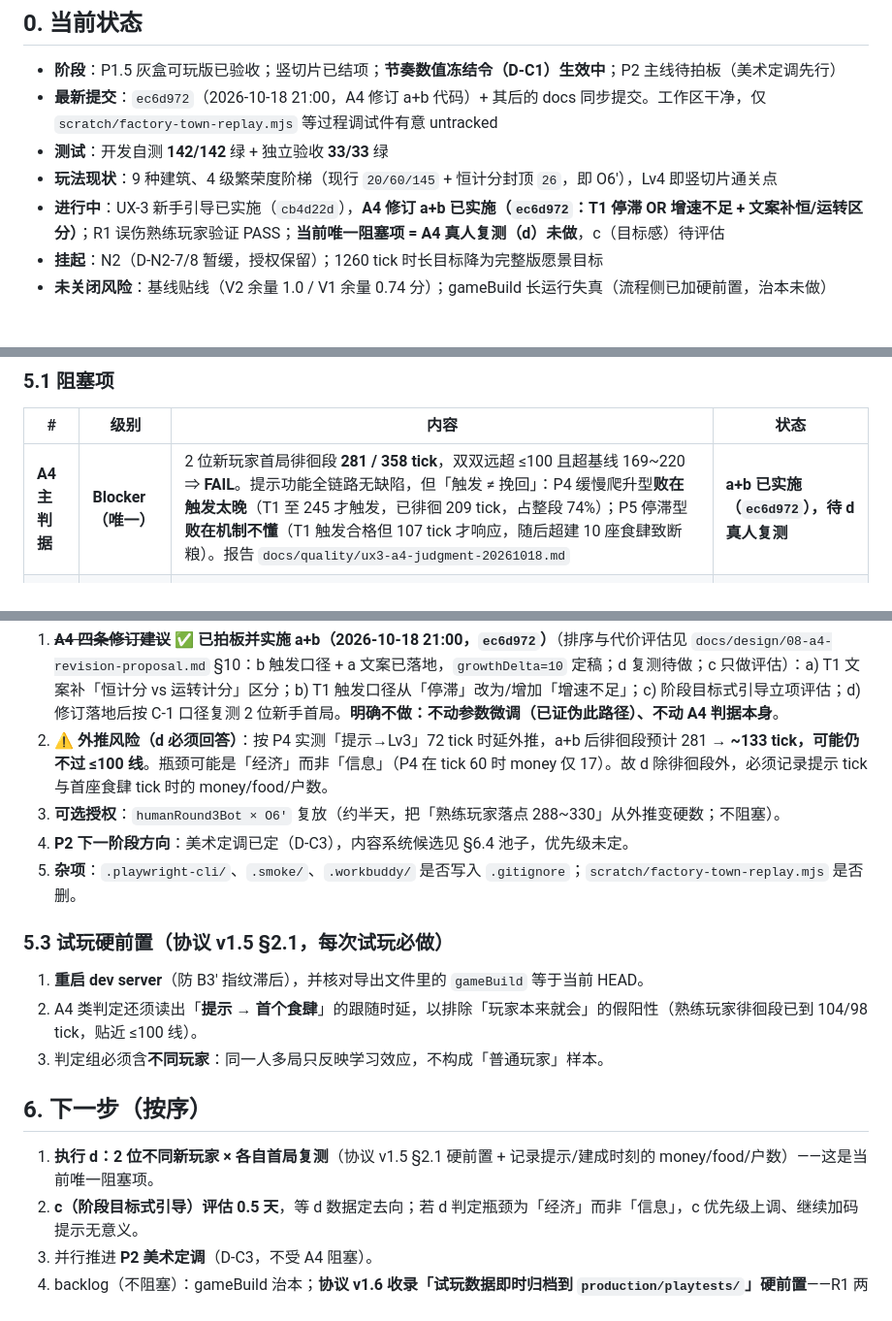
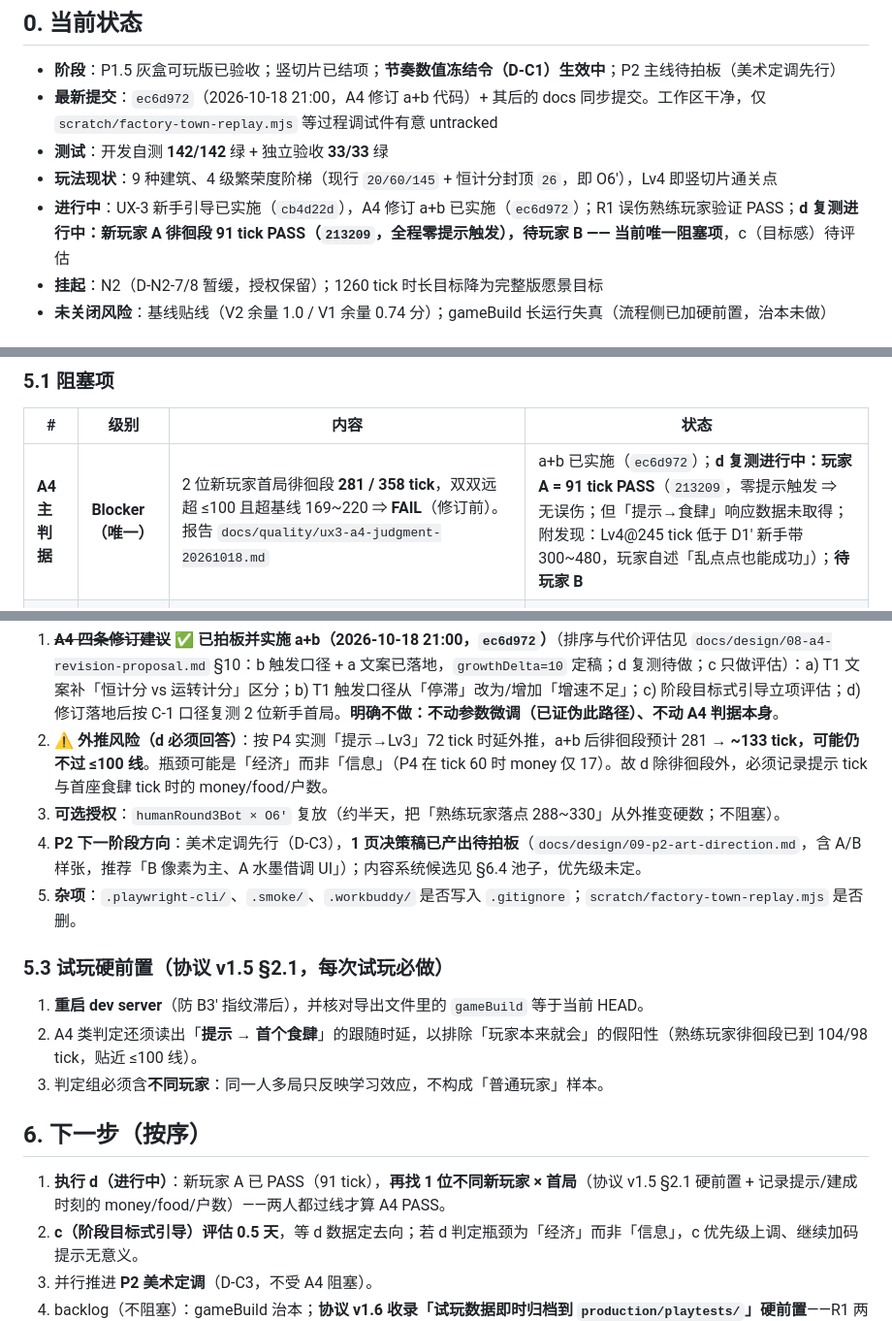
Before and after one commit to ysyonline/life, a Markdown page: docs/HANDOVER.md, 3 parts joined by grey strips. Shown at 97% size. Rendered like a GitHub page.

Commit message:
docs: HANDOVER 存量行更新 — d 复测玩家 A PASS（徘徊段 91，零误触发），待玩家 B

```diff
--- a/docs/HANDOVER.md
+++ b/docs/HANDOVER.md
@@ -13,7 +13,7 @@
 - **最新提交**：`ec6d972`（2026-10-18 21:00，A4 修订 a+b 代码）+ 其后的 docs 同步提交。工作区干净，仅 `scratch/factory-town-replay.mjs` 等过程调试件有意 untracked
 - **测试**：开发自测 **142/142** 绿 + 独立验收 **33/33** 绿
 - **玩法现状**：9 种建筑、4 级繁荣度阶梯（现行 `20/60/145` + 恒计分封顶 `26`，即 O6′），Lv4 即竖切片通关点
-- **进行中**：UX-3 新手引导已实施（`cb4d22d`），**A4 修订 a+b 已实施（`ec6d972`：T1 停滞 OR 增速不足 + 文案补恒/运转区分）**；R1 误伤熟练玩家验证 PASS；**当前唯一阻塞项 = A4 真人复测（d）未做**，c（目标感）待评估
+- **进行中**：UX-3 新手引导已实施（`cb4d22d`），A4 修订 a+b 已实施（`ec6d972`）；R1 误伤熟练玩家验证 PASS；**d 复测进行中：新玩家 A 徘徊段 91 tick PASS（`213209`，全程零提示触发），待玩家 B —— 当前唯一阻塞项**，c（目标感）待评估
 - **挂起**：N2（D-N2-7/8 暂缓，授权保留）；1260 tick 时长目标降为完整版愿景目标
 - **未关闭风险**：基线贴线（V2 余量 1.0 / V1 余量 0.74 分）；gameBuild 长运行失真（流程侧已加硬前置，治本未做）
 
@@ -111,7 +111,7 @@ D2 原参数（封顶24+150）、迁入间隔 5→8、D-N2-6（T1 温和档，
 
 | # | 级别 | 内容 | 状态 |
 |---|---|---|---|
-| **A4 主判据** | **Blocker（唯一）** | 2 位新玩家首局徘徊段 **281 / 358 tick**，双双远超 ≤100 且超基线 169~220 ⇒ **FAIL**。提示功能全链路无缺陷，但「触发 ≠ 挽回」：P4 缓慢爬升型**败在触发太晚**（T1 至 245 才触发，已徘徊 209 tick，占整段 74%）；P5 停滞型**败在机制不懂**（T1 触发合格但 107 tick 才响应，随后超建 10 座食肆致断粮）。报告 `docs/quality/ux3-a4-judgment-20261018.md` | **a+b 已实施（`ec6d972`），待 d 真人复测** |
+| **A4 主判据** | **Blocker（唯一）** | 2 位新玩家首局徘徊段 **281 / 358 tick**，双双远超 ≤100 且超基线 169~220 ⇒ **FAIL**（修订前）。报告 `docs/quality/ux3-a4-judgment-20261018.md` | a+b 已实施（`ec6d972`）；**d 复测进行中：玩家 A = 91 tick PASS**（`213209`，零提示触发 ⇒ 无误伤；但「提示→食肆」响应数据未取得；附发现：Lv4@245 tick 低于 D1′ 新手带 300~480，玩家自述「乱点点也能成功」）；**待玩家 B** |
 | **N2 空转** | Blocker（暂缓中） | Lv3→Lv4 段 **93.1% 的帧无任何稀缺约束**（约 241 tick / 4 分钟纯空转）；空转与玩家水平正相关，抬阈值惩罚的恰是玩得好的人。首期实验已判定参数层无解 | 挂起 |
 | **B3′** | Major | `gameBuild` 在长运行 dev server 下失真（构建期一次性注入 + HMR 不更新）。**流程侧已加硬前置**（协议 v1.5 §2.1）；治本（导出时实时读 git / gameBuildStale 告警）列入 backlog | 缓解，未治本 |
 | **B4** | Major | bot「最优下限」语义已证伪。**重标定前禁止用 bot tick 做目标映射**（含设计案 §3.3 的 ×2~2.5 口径） | 口径已收紧 |
@@ -125,7 +125,7 @@ D2 原参数（封顶24+150）、迁入间隔 5→8、D-N2-6（T1 温和档，
 1. **~~A4 四条修订建议~~ ✅ 已拍板并实施 a+b（2026-10-18 21:00，`ec6d972`）**（排序与代价评估见 `docs/design/08-a4-revision-proposal.md` §10：b 触发口径 + a 文案已落地，`growthDelta=10` 定稿；d 复测待做；c 只做评估）：a) T1 文案补「恒计分 vs 运转计分」区分；b) T1 触发口径从「停滞」改为/增加「增速不足」；c) 阶段目标式引导立项评估；d) 修订落地后按 C-1 口径复测 2 位新手首局。**明确不做：不动参数微调（已证伪此路径）、不动 A4 判据本身**。
 2. **⚠ 外推风险（d 必须回答）**：按 P4 实测「提示→Lv3」72 tick 时延外推，a+b 后徘徊段预计 281 → **~133 tick，可能仍不过 ≤100 线**。瓶颈可能是「经济」而非「信息」（P4 在 tick 60 时 money 仅 17）。故 d 除徘徊段外，必须记录提示 tick 与首座食肆 tick 时的 money/food/户数。
 2. **可选授权**：`humanRound3Bot × O6′` 复放（约半天，把「熟练玩家落点 288~330」从外推变硬数；不阻塞）。
-3. **P2 下一阶段方向**：美术定调已定（D-C3），内容系统候选见 §6.4 池子，优先级未定。
+3. **P2 下一阶段方向**：美术定调先行（D-C3），**1 页决策稿已产出待拍板**（`docs/design/09-p2-art-direction.md`，含 A/B 样张，推荐「B 像素为主、A 水墨借调 UI」）；内容系统候选见 §6.4 池子，优先级未定。
 4. **杂项**：`.playwright-cli/`、`.smoke/`、`.workbuddy/` 是否写入 `.gitignore`；`scratch/factory-town-replay.mjs` 是否删。
 
 ### 5.3 试玩硬前置（协议 v1.5 §2.1，每次试玩必做）
@@ -136,7 +136,7 @@ D2 原参数（封顶24+150）、迁入间隔 5→8、D-N2-6（T1 温和档，
 
 ## 6. 下一步（按序）
 
-1. **执行 d：2 位不同新玩家 × 各自首局复测**（协议 v1.5 §2.1 硬前置 + 记录提示/建成时刻的 money/food/户数）——这是当前唯一阻塞项。
+1. **执行 d（进行中）**：新玩家 A 已 PASS（91 tick），**再找 1 位不同新玩家 × 首局**（协议 v1.5 §2.1 硬前置 + 记录提示/建成时刻的 money/food/户数）——两人都过线才算 A4 PASS。
 2. **c（阶段目标式引导）评估 0.5 天**，等 d 数据定去向；若 d 判定瓶颈为「经济」而非「信息」，c 优先级上调、继续加码提示无意义。
 3. 并行推进 **P2 美术定调**（D-C3，不受 A4 阻塞）。
 4. backlog（不阻塞）：gameBuild 治本；**协议 v1.6 收录「试玩数据即时归档到 `production/playtests/`」硬前置**——R1 两局原始数据已从 `Downloads` 丢失，㉚ 的零触发结论无法离线复核。
```
Also changed, not shown: other parts of docs/HANDOVER.md (+1 -0 lines).
